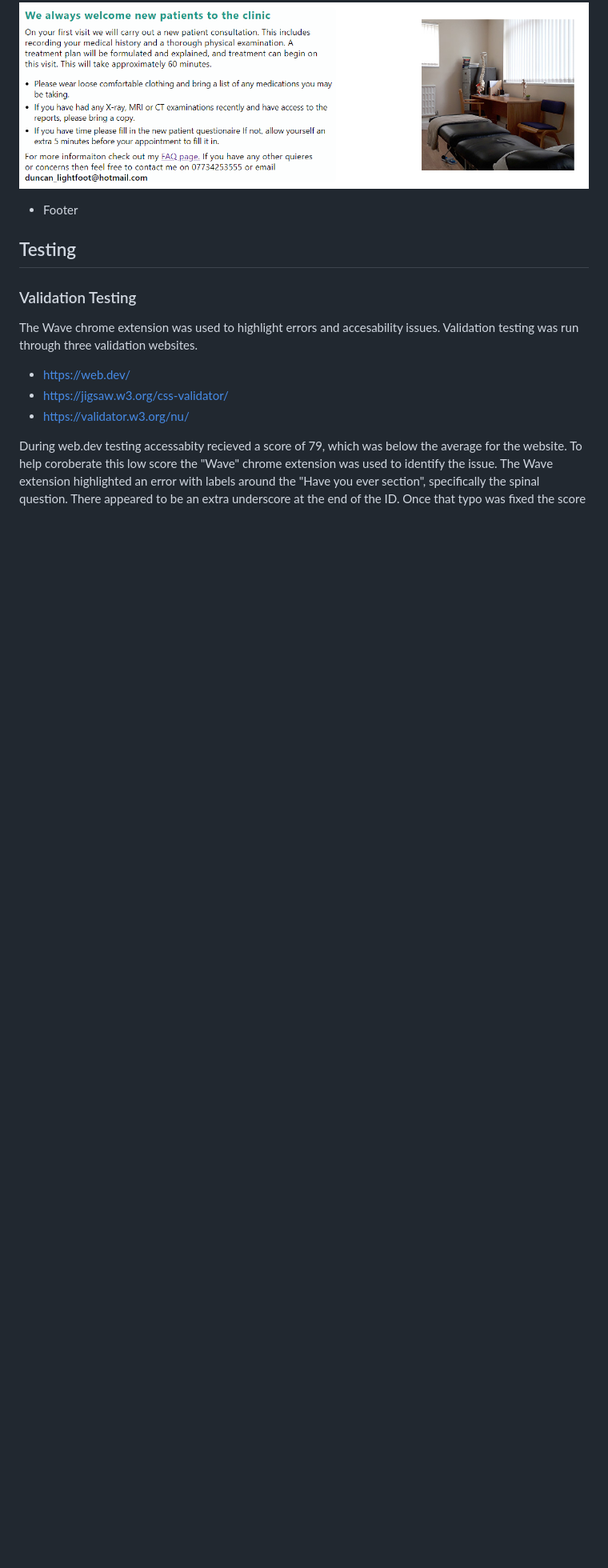
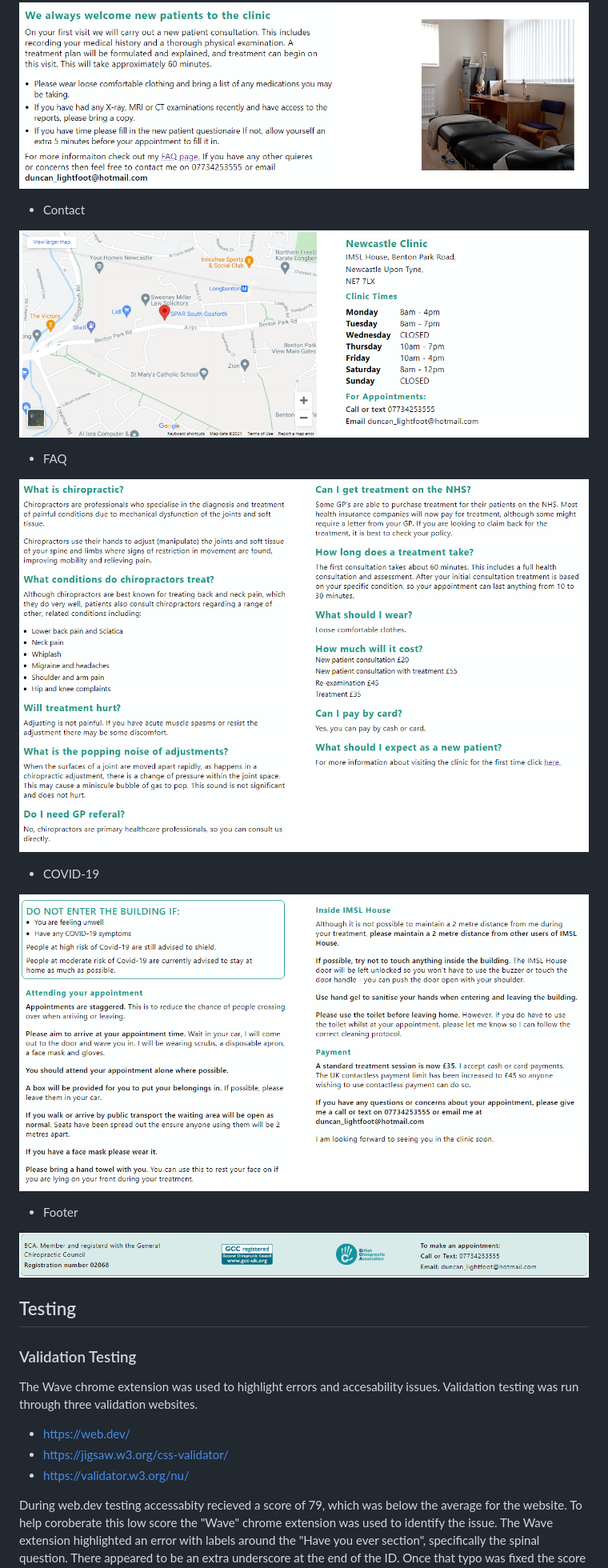
Before and after one commit to DavidHearl/chiropractic-website, a Markdown page: README.md, the part around the change. Shown: that part at 80% size. Drawn GitHub-style; pictures changed too: assets/images/readme-images/contact.png (added), assets/images/readme-images/covid-19.png (added), assets/images/readme-images/faq.png (added); blank space fills up the shorter version.

Commit message:
added images to readme-images folder and updated read me

```diff
--- a/README.md
+++ b/README.md
@@ -50,7 +50,21 @@ The brief requires 6 pages and a form
 
 ![Text](./assets/images/readme-images/new-patients.png)
 
+* Contact
+
+![Text](./assets/images/readme-images/contact.png)
+
+* FAQ
+
+![Text](./assets/images/readme-images/faq.png)
+
+* COVID-19
+
+![Text](./assets/images/readme-images/covid-19.png)
+
 * Footer
+
+![Text](./assets/images/readme-images/footer.png)
 
 ## Testing
 
```
